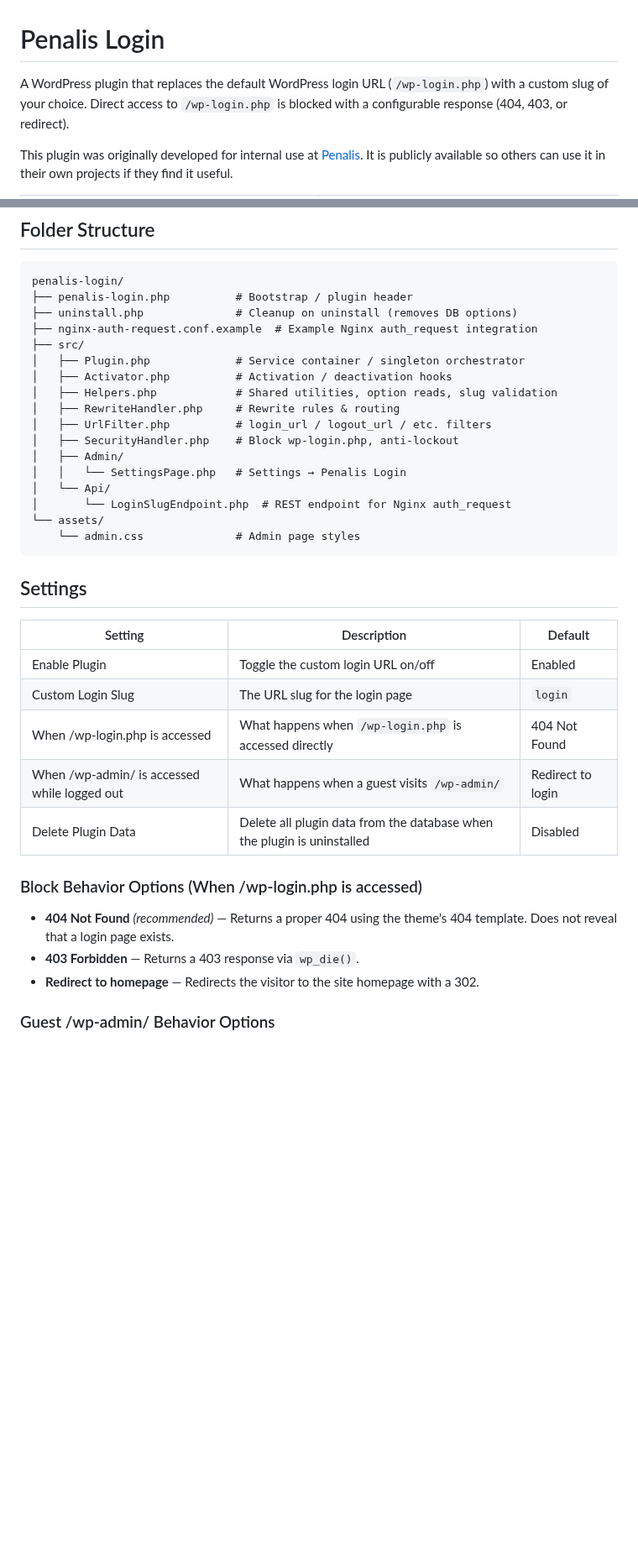
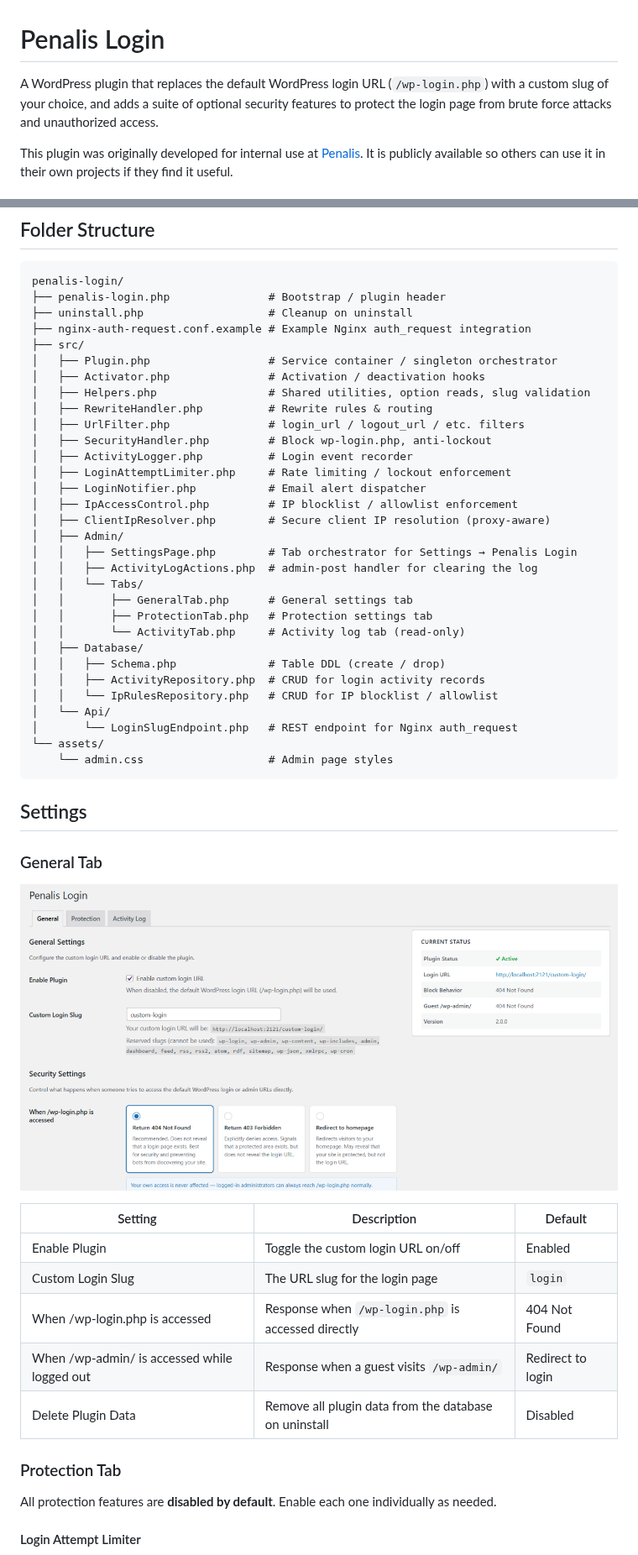
Before and after one commit to erlandv/penalis-login, a Markdown page: README.md, 2 parts joined by grey strips. Shown at 84% size. GitHub-like rendering; pictures changed too: .github/screenshots/penalis-login-general-settings.png (added); blank space fills up the shorter version.

````diff
--- a/README.md
+++ b/README.md
@@ -1,6 +1,6 @@
 # Penalis Login
 
-A WordPress plugin that replaces the default WordPress login URL (`/wp-login.php`) with a custom slug of your choice. Direct access to `/wp-login.php` is blocked with a configurable response (404, 403, or redirect).
+A WordPress plugin that replaces the default WordPress login URL (`/wp-login.php`) with a custom slug of your choice, and adds a suite of optional security features to protect the login page from brute force attacks and unauthorized access.
 
 This plugin was originally developed for internal use at [Penalis](https://penalis.com). It is publicly available so others can use it in their own projects if they find it useful.
 
@@ -50,39 +41,55 @@ This plugin was originally developed for internal use at [Penalis](https://penal
 
 ```
 penalis-login/
-├── penalis-login.php          # Bootstrap / plugin header
-├── uninstall.php              # Cleanup on uninstall (removes DB options)
-├── nginx-auth-request.conf.example  # Example Nginx auth_request integration
+├── penalis-login.php               # Bootstrap / plugin header
+├── uninstall.php                   # Cleanup on uninstall
+├── nginx-auth-request.conf.example # Example Nginx auth_request integration
 ├── src/
-│   ├── Plugin.php             # Service container / singleton orchestrator
-│   ├── Activator.php          # Activation / deactivation hooks
-│   ├── Helpers.php            # Shared utilities, option reads, slug validation
-│   ├── RewriteHandler.php     # Rewrite rules & routing
-│   ├── UrlFilter.php          # login_url / logout_url / etc. filters
-│   ├── SecurityHandler.php    # Block wp-login.php, anti-lockout
+│   ├── Plugin.php                  # Service container / singleton orchestrator
+│   ├── Activator.php               # Activation / deactivation hooks
+│   ├── Helpers.php                 # Shared utilities, option reads, slug validation
+│   ├── RewriteHandler.php          # Rewrite rules & routing
+│   ├── UrlFilter.php               # login_url / logout_url / etc. filters
+│   ├── SecurityHandler.php         # Block wp-login.php, anti-lockout
+│   ├── ActivityLogger.php          # Login event recorder
+│   ├── LoginAttemptLimiter.php     # Rate limiting / lockout enforcement
+│   ├── LoginNotifier.php           # Email alert dispatcher
+│   ├── IpAccessControl.php         # IP blocklist / allowlist enforcement
+│   ├── ClientIpResolver.php        # Secure client IP resolution (proxy-aware)
 │   ├── Admin/
-│   │   └── SettingsPage.php   # Settings → Penalis Login
+│   │   ├── SettingsPage.php        # Tab orchestrator for Settings → Penalis Login
+│   │   ├── ActivityLogActions.php  # admin-post handler for clearing the log
+│   │   └── Tabs/
+│   │       ├── GeneralTab.php      # General settings tab
+│   │       ├── ProtectionTab.php   # Protection settings tab
+│   │       └── ActivityTab.php     # Activity log tab (read-only)
+│   ├── Database/
+│   │   ├── Schema.php              # Table DDL (create / drop)
+│   │   ├── ActivityRepository.php  # CRUD for login activity records
+│   │   └── IpRulesRepository.php   # CRUD for IP blocklist / allowlist
 │   └── Api/
-│       └── LoginSlugEndpoint.php  # REST endpoint for Nginx auth_request
+│       └── LoginSlugEndpoint.php   # REST endpoint for Nginx auth_request
 └── assets/
-    └── admin.css              # Admin page styles
+    └── admin.css                   # Admin page styles
 ```
 
 ## Settings
+
+### General Tab
+
+![General Tab](.github/screenshots/penalis-login-general-settings.png)
 
 | Setting | Description | Default |
 |---|---|---|
 | Enable Plugin | Toggle the custom login URL on/off | Enabled |
 | Custom Login Slug | The URL slug for the login page | `login` |
-| When /wp-login.php is accessed | What happens when `/wp-login.php` is accessed directly | 404 Not Found |
-| When /wp-admin/ is accessed while logged out | What happens when a guest visits `/wp-admin/` | Redirect to login |
-| Delete Plugin Data | Delete all plugin data from the database when the plugin is uninstalled | Disabled |
+| When /wp-login.php is accessed | Response when `/wp-login.php` is accessed directly | 404 Not Found |
+| When /wp-admin/ is accessed while logged out | Response when a guest visits `/wp-admin/` | Redirect to login |
+| Delete Plugin Data | Remove all plugin data from the database on uninstall | Disabled |
 
-### Block Behavior Options (When /wp-login.php is accessed)
+### Protection Tab
 
-- **404 Not Found** *(recommended)* — Returns a proper 404 using the theme's 404 template. Does not reveal that a login page exists.
-- **403 Forbidden** — Returns a 403 response via `wp_die()`.
-- **Redirect to homepage** — Redirects the visitor to the site homepage with a 302.
+All protection features are **disabled by default**. Enable each one individually as needed.
 
-### Guest /wp-admin/ Behavior Options
+#### Login Attempt Limiter
 
````
Also changed, not shown: other parts of README.md (+78 -39 lines), .github/screenshots/01-penalis-login-settings.png (deleted), .github/screenshots/02-penalis-login-settings.png (deleted), .github/screenshots/penalis-login-activity-log.png (added), .github/screenshots/penalis-login-protection-settings.png (added).
